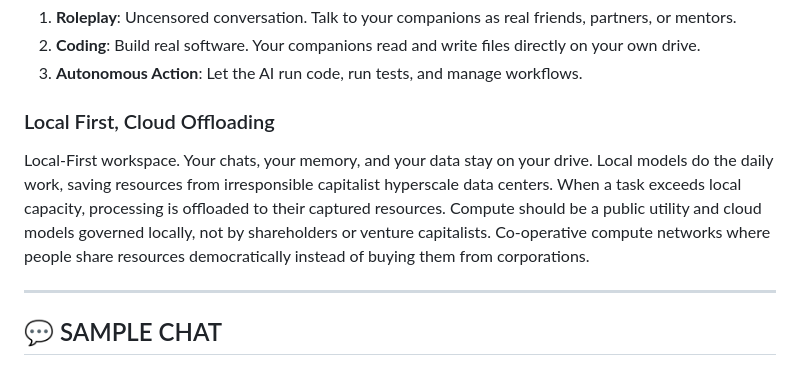
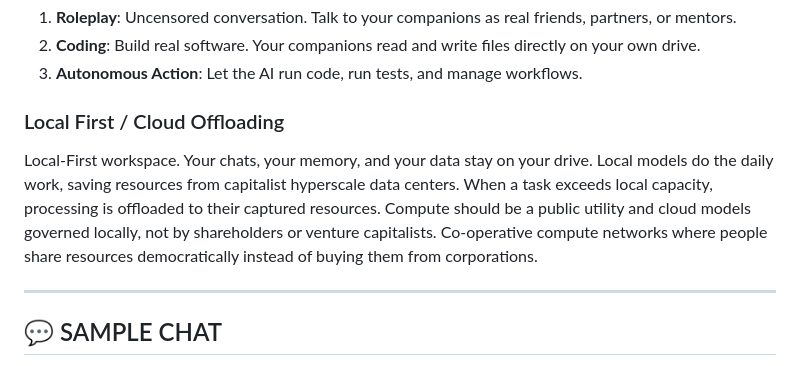
Before and after one commit to grendel116/LM-Sanctuary, a Markdown page: README.md, the part around the change. Drawn GitHub-style.

```diff
--- a/README.md
+++ b/README.md
@@ -14,9 +14,9 @@ I believe in seizing our computational means of production. The Sanctuary is a u
 2. **Coding**: Build real software. Your companions read and write files directly on your own drive.
 3. **Autonomous Action**: Let the AI run code, run tests, and manage workflows.
 
-### Local First, Cloud Offloading
+### Local First / Cloud Offloading
 
-Local-First workspace. Your chats, your memory, and your data stay on your drive. Local models do the daily work, saving resources from irresponsible capitalist hyperscale data centers. When a task exceeds local capacity, processing is offloaded to their captured resources. Compute should be a public utility and cloud models governed locally, not by shareholders or venture capitalists. Co-operative compute networks where people share resources democratically instead of buying them from corporations.
+Local-First workspace. Your chats, your memory, and your data stay on your drive. Local models do the daily work, saving resources from capitalist hyperscale data centers. When a task exceeds local capacity, processing is offloaded to their captured resources. Compute should be a public utility and cloud models governed locally, not by shareholders or venture capitalists. Co-operative compute networks where people share resources democratically instead of buying them from corporations.
 
 
 
```
